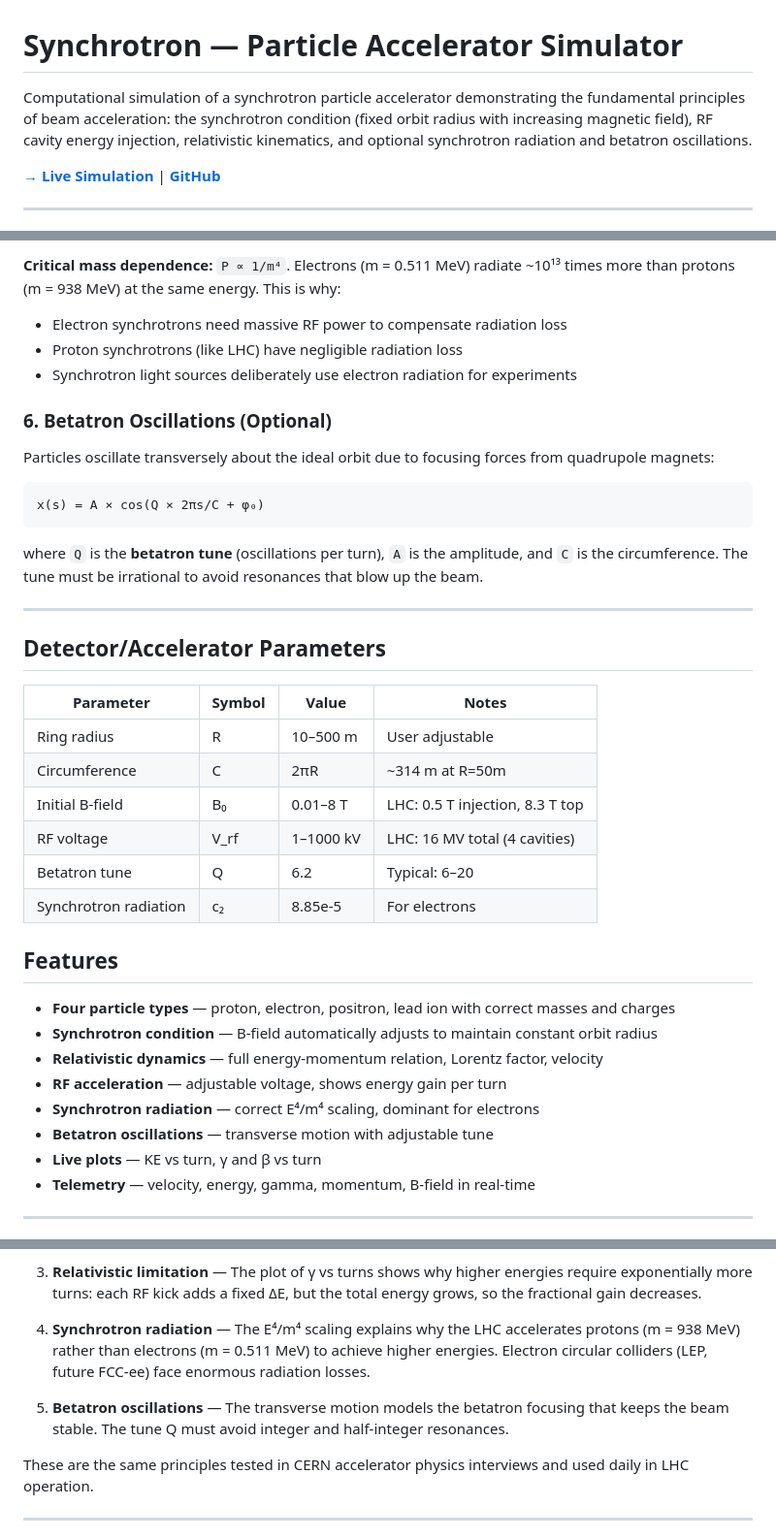
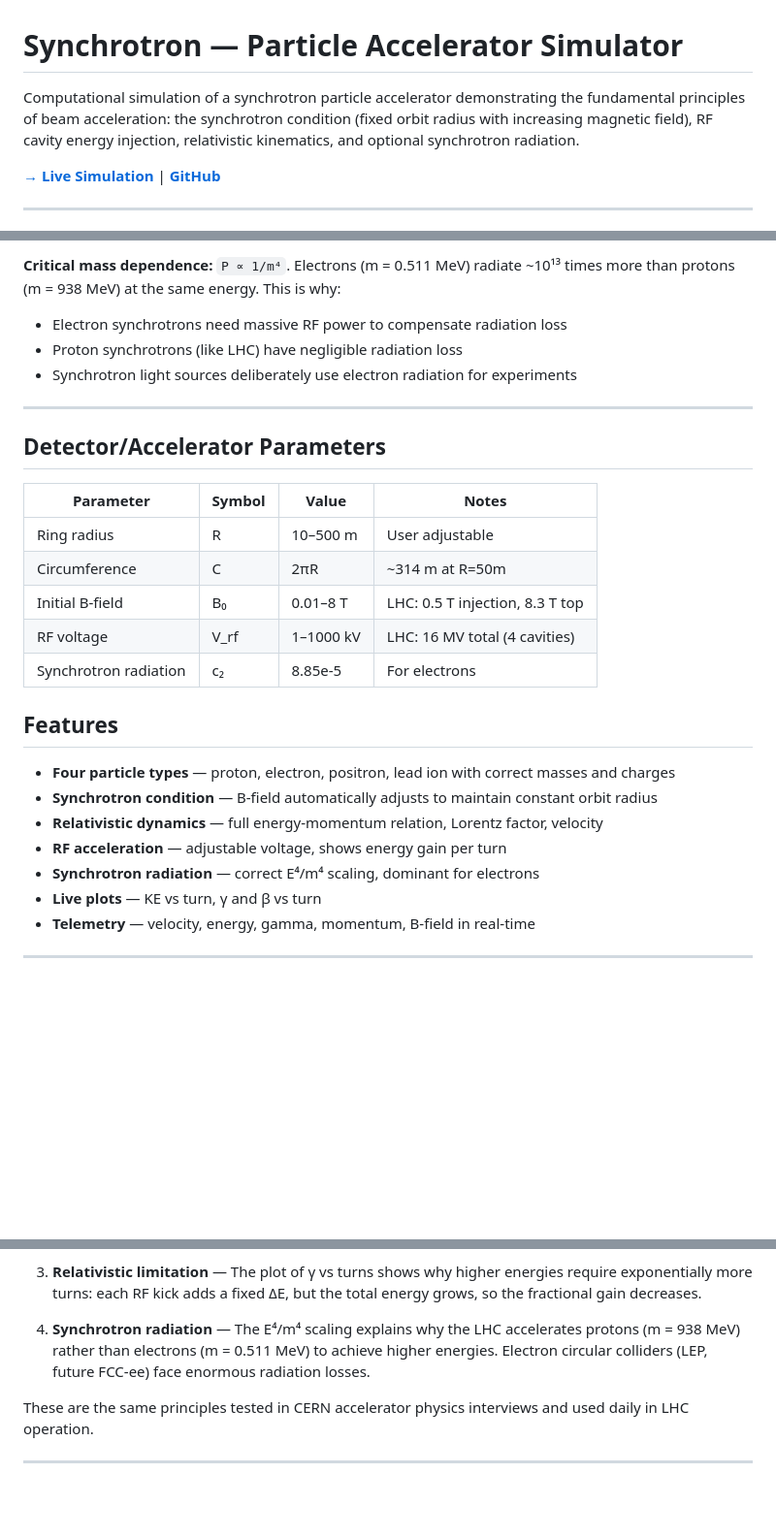
Before and after one commit to BMO-can-code/particle-accelerator, a Markdown page: README.md, 3 parts joined by grey strips. Shown at 97% size. Drawn GitHub-style; blank space fills up the shorter version.

Commit message:
fix: remove unimplemented betatron oscillation claims from README

````diff
--- a/README.md
+++ b/README.md
@@ -1,6 +1,6 @@
 # Synchrotron — Particle Accelerator Simulator
 
-Computational simulation of a synchrotron particle accelerator demonstrating the fundamental principles of beam acceleration: the synchrotron condition (fixed orbit radius with increasing magnetic field), RF cavity energy injection, relativistic kinematics, and optional synchrotron radiation and betatron oscillations.
+Computational simulation of a synchrotron particle accelerator demonstrating the fundamental principles of beam acceleration: the synchrotron condition (fixed orbit radius with increasing magnetic field), RF cavity energy injection, relativistic kinematics, and optional synchrotron radiation.
 
 **[→ Live Simulation](https://particle-accelerator.vercel.app)** | **[GitHub](https://github.com/BMO-can-code/particle-accelerator)**
 
@@ -81,16 +81,6 @@ where `c₂ = 8.85 × 10⁻⁵ GeV⁴ m⁻² s⁻¹`, `E` is total energy, `ρ`
 - Proton synchrotrons (like LHC) have negligible radiation loss
 - Synchrotron light sources deliberately use electron radiation for experiments
 
-### 6. Betatron Oscillations (Optional)
-
-Particles oscillate transversely about the ideal orbit due to focusing forces from quadrupole magnets:
-
-```
-x(s) = A × cos(Q × 2πs/C + φ₀)
-```
-
-where `Q` is the **betatron tune** (oscillations per turn), `A` is the amplitude, and `C` is the circumference. The tune must be irrational to avoid resonances that blow up the beam.
-
 ---
 
 ## Detector/Accelerator Parameters
@@ -101,7 +91,6 @@ where `Q` is the **betatron tune** (oscillations per turn), `A` is the amplitude
 | Circumference | C | 2πR | ~314 m at R=50m |
 | Initial B-field | B₀ | 0.01–8 T | LHC: 0.5 T injection, 8.3 T top |
 | RF voltage | V_rf | 1–1000 kV | LHC: 16 MV total (4 cavities) |
-| Betatron tune | Q | 6.2 | Typical: 6–20 |
 | Synchrotron radiation | c₂ | 8.85e-5 | For electrons |
 
 ## Features
@@ -111,7 +100,6 @@ where `Q` is the **betatron tune** (oscillations per turn), `A` is the amplitude
 - **Relativistic dynamics** — full energy-momentum relation, Lorentz factor, velocity
 - **RF acceleration** — adjustable voltage, shows energy gain per turn
 - **Synchrotron radiation** — correct E⁴/m⁴ scaling, dominant for electrons
-- **Betatron oscillations** — transverse motion with adjustable tune
 - **Live plots** — KE vs turn, γ and β vs turn
 - **Telemetry** — velocity, energy, gamma, momentum, B-field in real-time
 
@@ -129,8 +117,6 @@ This simulator demonstrates the core principles of LHC operation:
 
 4. **Synchrotron radiation** — The E⁴/m⁴ scaling explains why the LHC accelerates protons (m = 938 MeV) rather than electrons (m = 0.511 MeV) to achieve higher energies. Electron circular colliders (LEP, future FCC-ee) face enormous radiation losses.
 
-5. **Betatron oscillations** — The transverse motion models the betatron focusing that keeps the beam stable. The tune Q must avoid integer and half-integer resonances.
-
 These are the same principles tested in CERN accelerator physics interviews and used daily in LHC operation.
 
 ---
````
